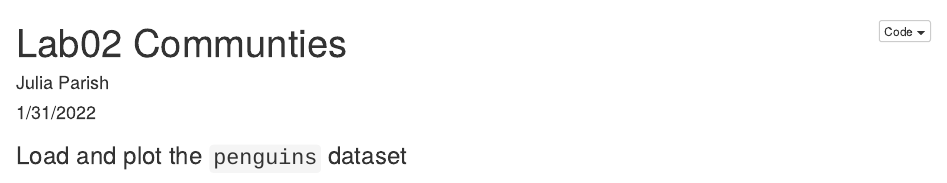
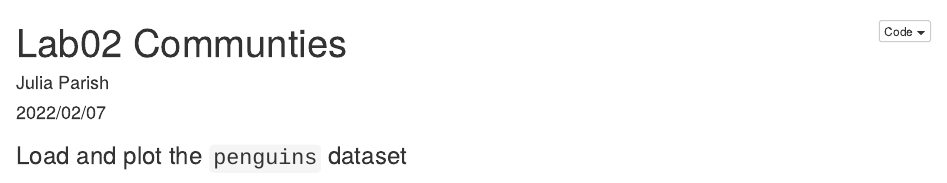
Before and after one commit to juliaparish/speciescomposition_communities, an R Markdown document (lab02_communities.Rmd): the page in a window 1100 px wide, from its top. Rendered offline with R 4.5, knitr and Pandoc, with nearby package versions; the code chunks are not run, so their results and figures are left out.

Commit message:
updated date for lab submittal

```diff
--- a/lab02_communities.Rmd
+++ b/lab02_communities.Rmd
@@ -1,7 +1,7 @@
 ---
 title: "Lab02 Communties"
 author: "Julia Parish"
-date: "1/31/2022"
+date: "2022/02/07"
 output:
   html_document:
     code_folding: hide
```
